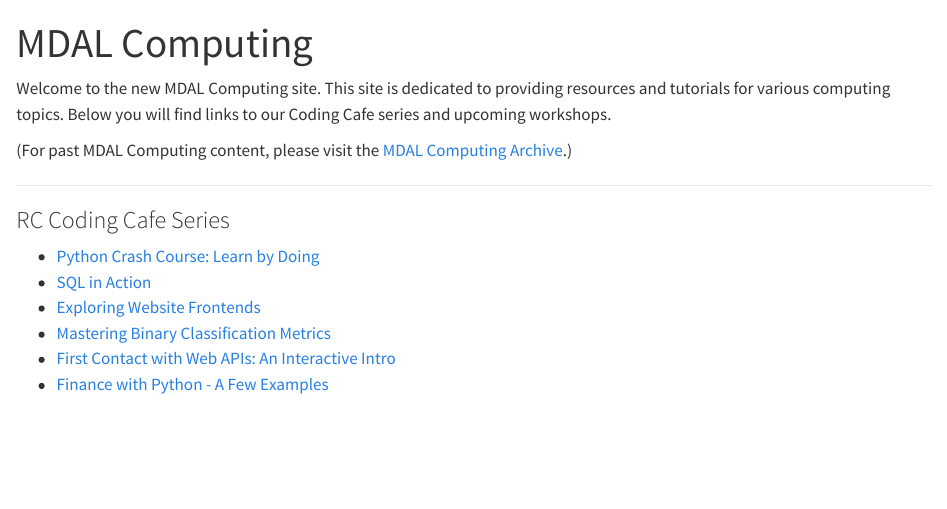
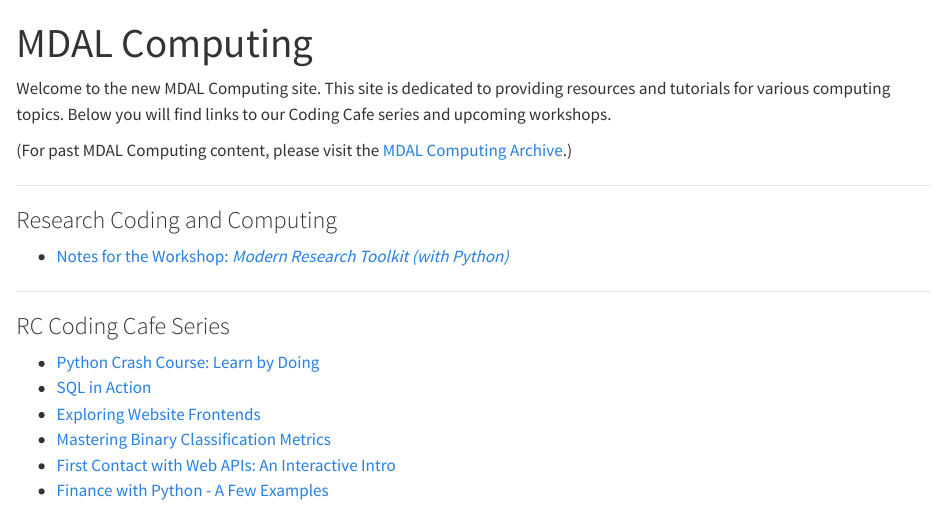
Before and after one commit to rmdal/rmdal.github.io, a Quarto document (index.qmd): the page in a window 1100 px wide, from its top. Rendered offline with R 4.5, knitr and Pandoc in place of Quarto, with nearby package versions.

Commit message:
added notes for the modern research toolkit workshop

```diff
--- a/index.qmd
+++ b/index.qmd
@@ -5,6 +5,12 @@ title: "MDAL Computing"
 Welcome to the new MDAL Computing site. This site is dedicated to providing resources and tutorials for various computing topics. Below you will find links to our Coding Cafe series and upcoming workshops.
 
 (For past MDAL Computing content, please visit the [MDAL Computing Archive](https://tdmdal.github.io/).)
+
+------------------------------------------------------------------------
+
+### Research Coding and Computing
+
+-   [Notes for the Workshop: *Modern Research Toolkit (with Python)*](https://rmdal.github.io/research-with-python/)
 
 ------------------------------------------------------------------------
 
```
Also changed, not shown: docs/search.json, 4 other files.
